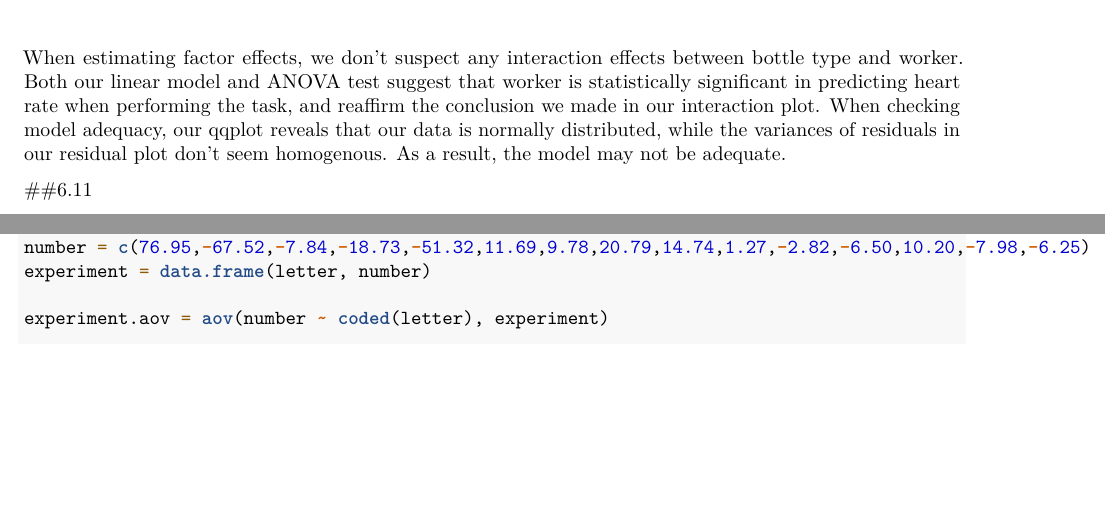
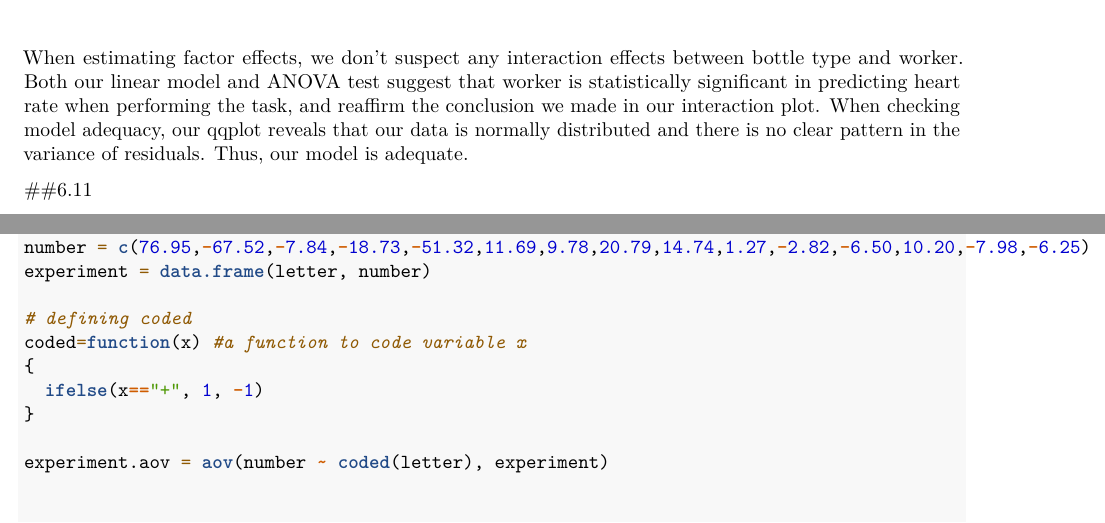
Before and after one commit to emmjia/HCH6-JLEM-Math447, an R Markdown document (HCH6-JLEM-Math 447.Rmd): two parts of pages 12 and 13 of 16, joined at a grey line, cut so that both start at the same text, the shorter picture padded with empty space. Rendered offline with R 4.5, knitr and Pandoc, then LaTeX, with nearby package versions.

Commit message:
6.10, 6.17 Edits
Problem 6.10:
- revised conclusion

Problem 6.17:
- defined 'coded'

````diff
--- a/HCH6-JLEM-Math 447.Rmd
+++ b/HCH6-JLEM-Math 447.Rmd
@@ -228,7 +228,7 @@ qqPlot(res)
 plot(fitted(bottle.lm), res)
 ```
 
-When estimating factor effects, we don't suspect any interaction effects between bottle type and worker.  Both our linear model and ANOVA test suggest that worker is statistically significant in predicting heart rate when performing the task, and reaffirm the conclusion we made in our interaction plot.  When checking model adequacy, our qqplot reveals that our data is normally distributed, while the variances of residuals in our residual plot don't seem homogenous.  As a result, the model may not be adequate.
+When estimating factor effects, we don't suspect any interaction effects between bottle type and worker.  Both our linear model and ANOVA test suggest that worker is statistically significant in predicting heart rate when performing the task, and reaffirm the conclusion we made in our interaction plot.  When checking model adequacy, our qqplot reveals that our data is normally distributed and there is no clear pattern in the variance of residuals.  Thus, our model is adequate.
 
 ##6.11
 
@@ -275,6 +275,12 @@ design. The following effect estimates have been calculated:}
 letter = c("A","B","C","D","AB","AC","AD","BC","BD","CD","ABC","ABD","ACD","BCD","ABCD")
 number = c(76.95,-67.52,-7.84,-18.73,-51.32,11.69,9.78,20.79,14.74,1.27,-2.82,-6.50,10.20,-7.98,-6.25)
 experiment = data.frame(letter, number)
+
+# defining coded
+coded=function(x) #a function to code variable x
+{
+  ifelse(x=="+", 1, -1)
+}
 
 experiment.aov = aov(number ~ coded(letter), experiment)
 
````
